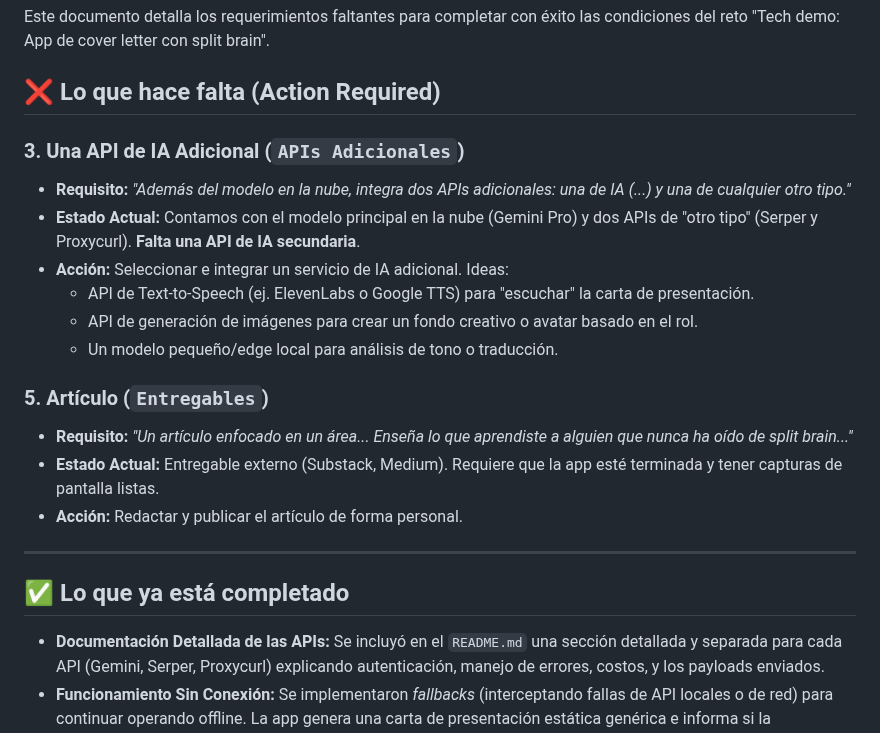
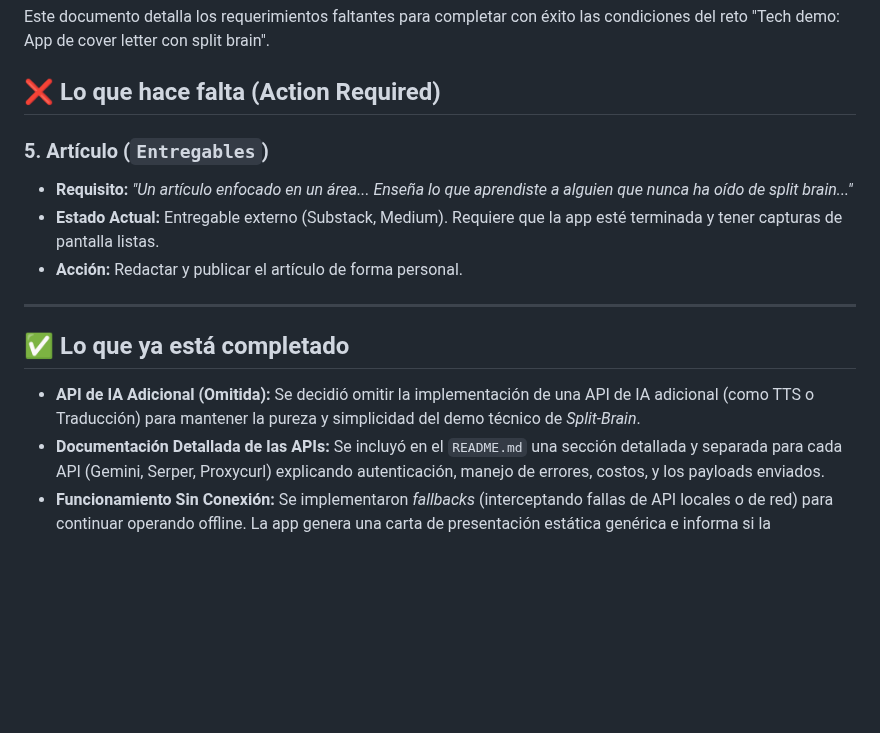
Before and after one commit to cuprumbot/cover-letter-local, a Markdown page: PENDING.md, the part around the change. Drawn GitHub-style; blank space fills up the shorter version.

```diff
--- a/PENDING.md
+++ b/PENDING.md
@@ -5,14 +5,6 @@ Este documento detalla los requerimientos faltantes para completar con éxito la
 ## ❌ Lo que hace falta (Action Required)
 
 
-
-### 3. Una API de IA Adicional (`APIs Adicionales`)
-- **Requisito:** *"Además del modelo en la nube, integra dos APIs adicionales: una de IA (...) y una de cualquier otro tipo."*
-- **Estado Actual:** Contamos con el modelo principal en la nube (Gemini Pro) y dos APIs de "otro tipo" (Serper y Proxycurl). **Falta una API de IA secundaria**.
-- **Acción:** Seleccionar e integrar un servicio de IA adicional. Ideas:
-  - API de Text-to-Speech (ej. ElevenLabs o Google TTS) para "escuchar" la carta de presentación.
-  - API de generación de imágenes para crear un fondo creativo o avatar basado en el rol.
-  - Un modelo pequeño/edge local para análisis de tono o traducción.
 
 
 ### 5. Artículo (`Entregables`)
@@ -23,6 +15,7 @@ Este documento detalla los requerimientos faltantes para completar con éxito la
 ---
 
 ## ✅ Lo que ya está completado
+- **API de IA Adicional (Omitida):** Se decidió omitir la implementación de una API de IA adicional (como TTS o Traducción) para mantener la pureza y simplicidad del demo técnico de *Split-Brain*.
 - **Documentación Detallada de las APIs:** Se incluyó en el `README.md` una sección detallada y separada para cada API (Gemini, Serper, Proxycurl) explicando autenticación, manejo de errores, costos, y los payloads enviados.
 - **Funcionamiento Sin Conexión:** Se implementaron *fallbacks* (interceptando fallas de API locales o de red) para continuar operando offline. La app genera una carta de presentación estática genérica e informa si la expectativa salarial es realista evaluando un incremento menor al 20% dentro del estándar local.
 - **Pruebas Automatizadas de Privacidad:** Se implementó una prueba End-to-End con Playwright que intercepta la red para demostrar irrefutablemente que el salario actual y el nombre nunca salen del dispositivo.
```
Also changed, not shown: README.md (+15 -0 lines), docs/assets/app_result_private.png (added), docs/assets/app_result_top.png (added), 1 other file.
